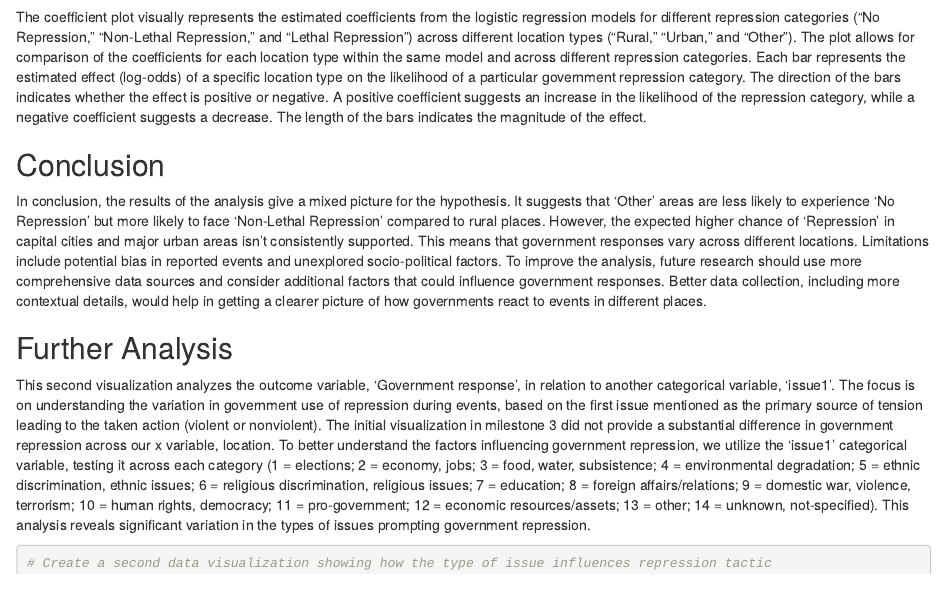
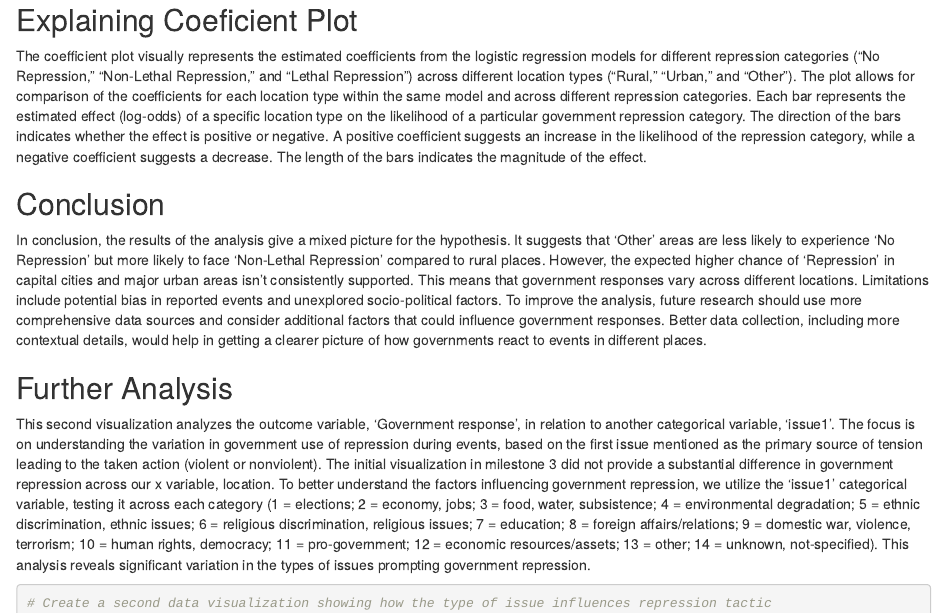
Before and after one commit to olanrewajuadeyanju/gov50-final-project, an R Markdown document (index.Rmd): the page in a window 1100 px wide, from 4030 px down before the commit and from 4040 px down after it, so that both start at the same text. Rendered offline with R 4.5, knitr and Pandoc, with nearby package versions; drawn as R Markdown's standard HTML page in place of the format the file asks for; some code elsewhere in the file could not run offline.

Commit message:
Finished project

````diff
--- a/index.Rmd
+++ b/index.Rmd
@@ -150,6 +150,8 @@ ggplot(combined_summary, aes(x = estimate, y = Model)) +
 
 ```
 
+## Explaining Coeficient Plot
+
 The coefficient plot visually represents the estimated coefficients from the logistic regression models for different repression categories ("No Repression," "Non-Lethal Repression," and "Lethal Repression") across different location types ("Rural," "Urban," and "Other"). The plot allows for comparison of the coefficients for each location type within the same model and across different repression categories. Each bar represents the estimated effect (log-odds) of a specific location type on the likelihood of a particular government repression category. The direction of the bars indicates whether the effect is positive or negative. A positive coefficient suggests an increase in the likelihood of the repression category, while a negative coefficient suggests a decrease. The length of the bars indicates the magnitude of the effect.
 
 
````
